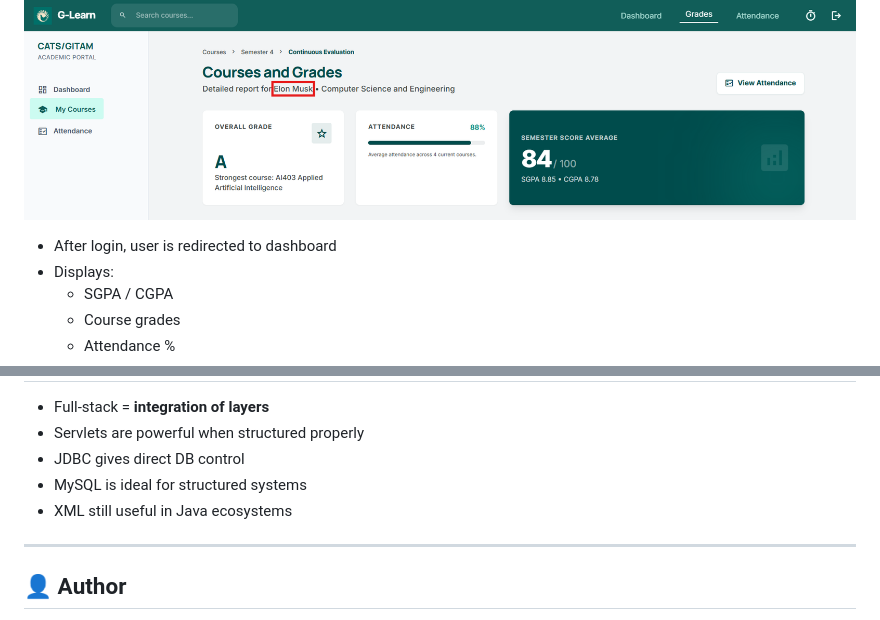
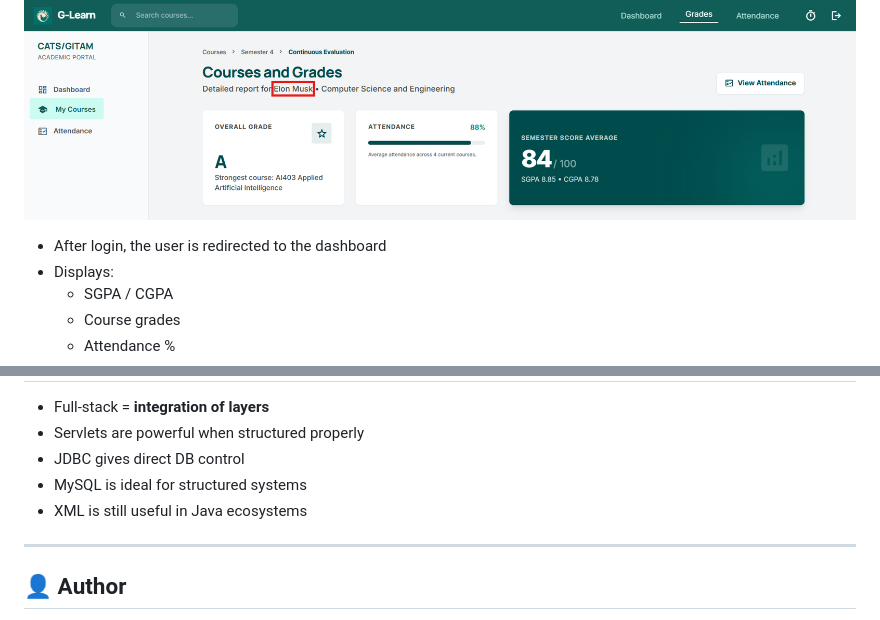
Before and after one commit to mitraboga/G-LearnPortalWrapper, a Markdown page: README.md, 2 parts joined by grey strips. Drawn GitHub-style.

```diff
--- a/README.md
+++ b/README.md
@@ -182,7 +182,7 @@ http://localhost:8080/
   <img src="assets/new_user_dashboard.png" width="100%" />
 </p>
 
-- After login, user is redirected to dashboard
+- After login, the user is redirected to the dashboard
 - Displays:
   - SGPA / CGPA
   - Course grades
@@ -261,7 +262,7 @@ http://localhost:8080/
 - Servlets are powerful when structured properly
 - JDBC gives direct DB control
 - MySQL is ideal for structured systems
-- XML still useful in Java ecosystems
+- XML is still useful in Java ecosystems
 
 ---
 
```
Also changed, not shown: other parts of README.md (+14 -13 lines).
